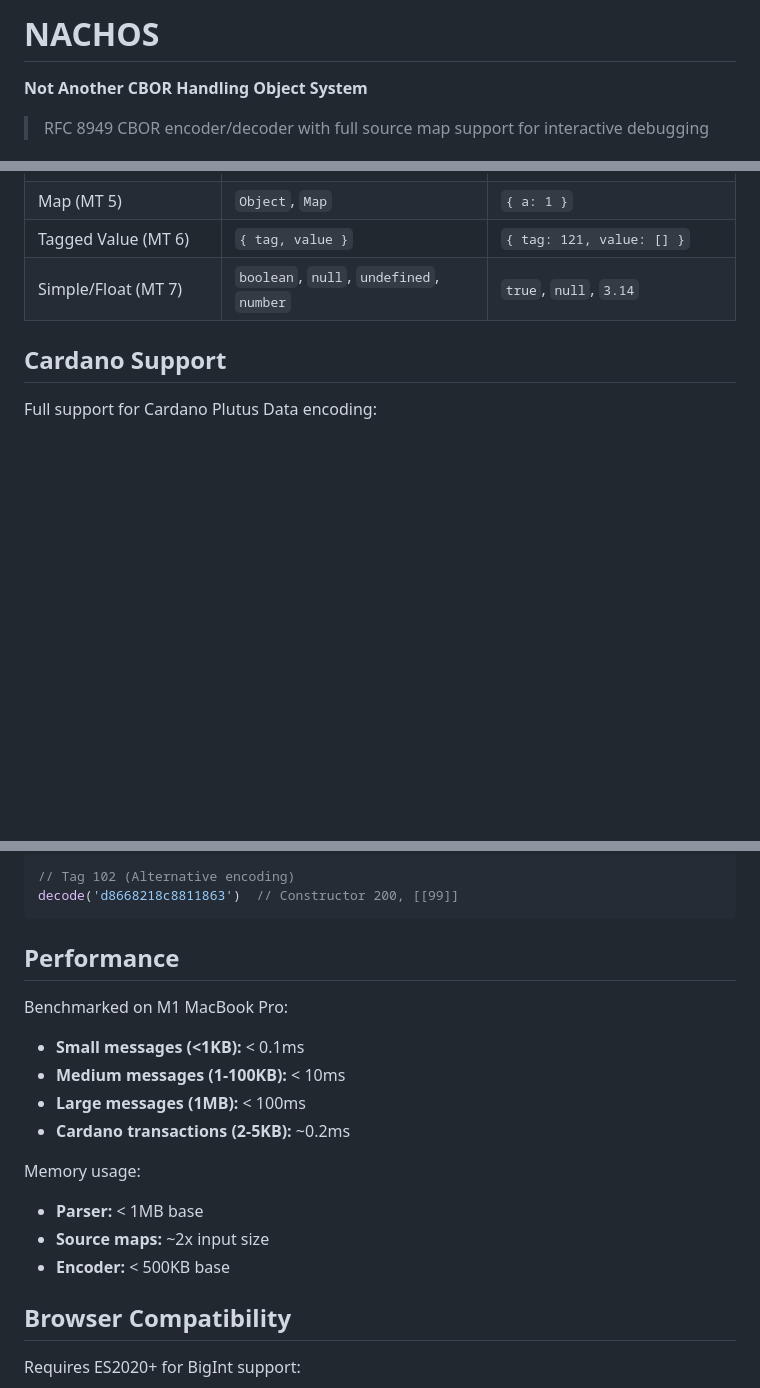
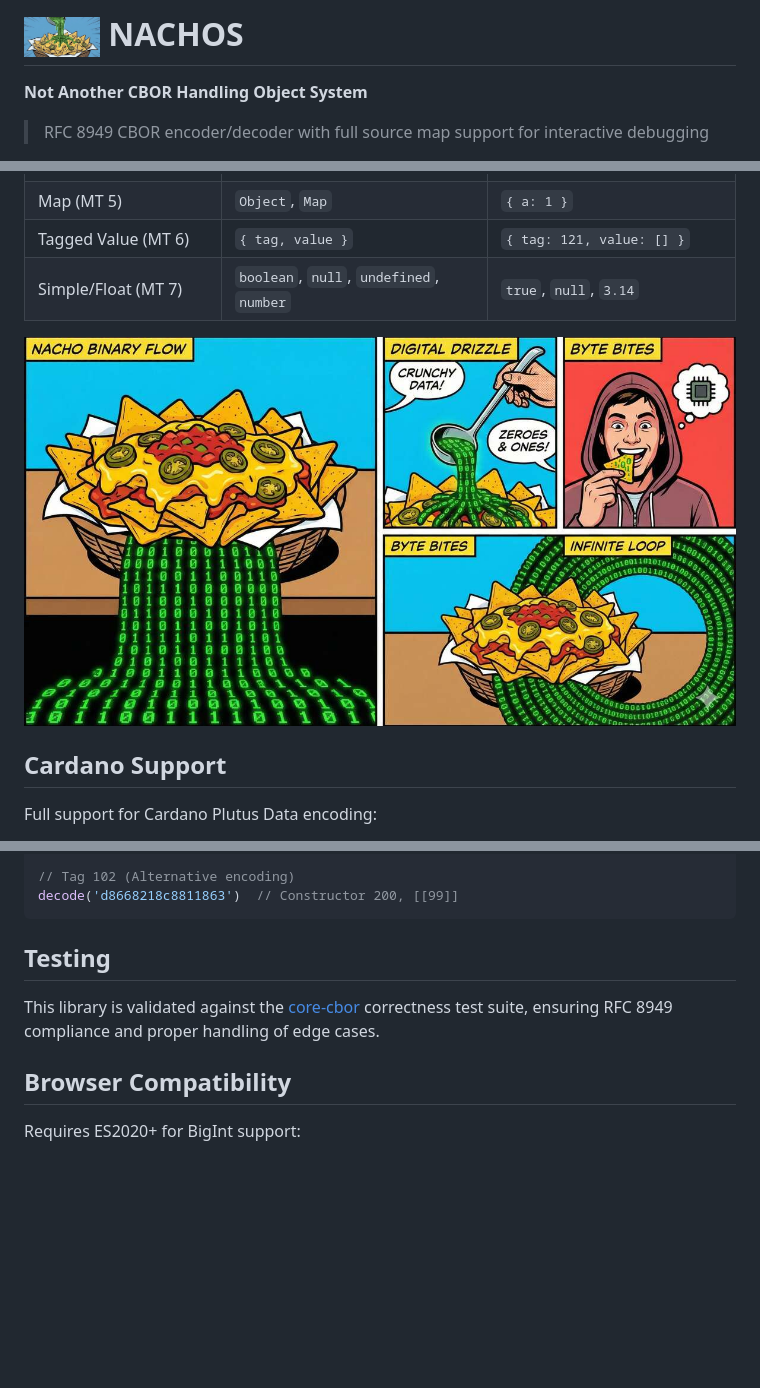
Before and after one commit to marcuspuchalla/nachos, a Markdown page: README.md, 3 parts joined by grey strips. Drawn GitHub-style; pictures changed too: img1.jpg (added), img2.jpg (added); blank space fills up the shorter version.

Commit message:
docs: Add logo and hero image to README
- Add img2.jpg as inline logo next to NACHOS title
- Add img1.jpg as hero image in middle of README
- Replace fake performance benchmarks with reference to core-cbor test suite
- Update package-lock.json to use @marcuspuchalla/nachos package name
- Optimize images as JPEG (img1: 147KB, img2: 54KB)

🤖 Generated with [Claude Code](https://claude.com/claude-code)

Co-Authored-By: Claude <noreply@anthropic.com>

````diff
--- a/README.md
+++ b/README.md
@@ -1,4 +1,4 @@
-# NACHOS
+# <img src="img2.jpg" alt="NACHOS Logo" height="40" align="absmiddle"> NACHOS
 
 **Not Another CBOR Handling Object System**
 
@@ -251,6 +251,8 @@ const result2 = decode(hex.slice(result1.bytesRead * 2))  // "hello"
 | Tagged Value (MT 6) | `{ tag, value }` | `{ tag: 121, value: [] }` |
 | Simple/Float (MT 7) | `boolean`, `null`, `undefined`, `number` | `true`, `null`, `3.14` |
 
+![NACHOS](img1.jpg)
+
 ## Cardano Support
 
 Full support for Cardano Plutus Data encoding:
@@ -272,19 +274,9 @@ decode('d87a81182a')  // Constructor 1, [42]
 decode('d8668218c8811863')  // Constructor 200, [[99]]
 ```
 
-## Performance
+## Testing
 
-Benchmarked on M1 MacBook Pro:
-
-- **Small messages (<1KB):** < 0.1ms
-- **Medium messages (1-100KB):** < 10ms
-- **Large messages (1MB):** < 100ms
-- **Cardano transactions (2-5KB):** ~0.2ms
-
-Memory usage:
-- **Parser:** < 1MB base
-- **Source maps:** ~2x input size
-- **Encoder:** < 500KB base
+This library is validated against the [core-cbor](https://github.com/marcuspuchalla/core-cbor) correctness test suite, ensuring RFC 8949 compliance and proper handling of edge cases.
 
 ## Browser Compatibility
 
````
Also changed, not shown: 1 other file.
